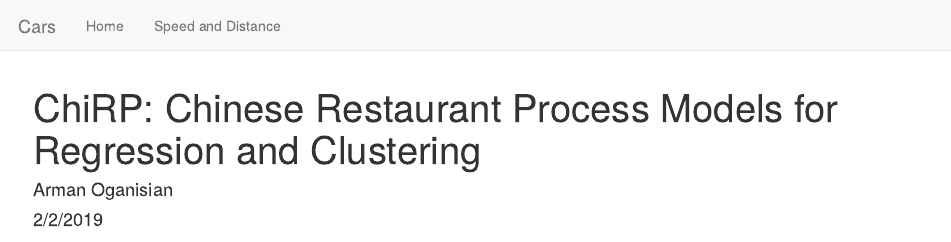
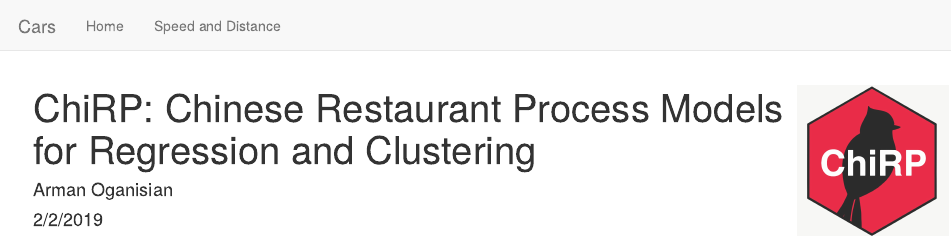
Before and after one commit to stablemarkets/ChiRPsite, an R Markdown document (index.Rmd): the page in a window 1100 px wide, from its top. Rendered offline with R 4.5, knitr and Pandoc, with nearby package versions.

```diff
--- a/index.Rmd
+++ b/index.Rmd
@@ -2,5 +2,8 @@
 title: "ChiRP: Chinese Restaurant Process Models for Regression and Clustering"
 author: "Arman Oganisian"
 date: "2/2/2019"
-output: html_document
+output:
+  html_document:
+    includes:
+      in_header: "favicon.html"
 ---
```
Also changed, not shown: speed-and-distance.Rmd (+0 -7 lines), favicon.html (added), index.Rmd (8 more changed lines), 3 other files.
